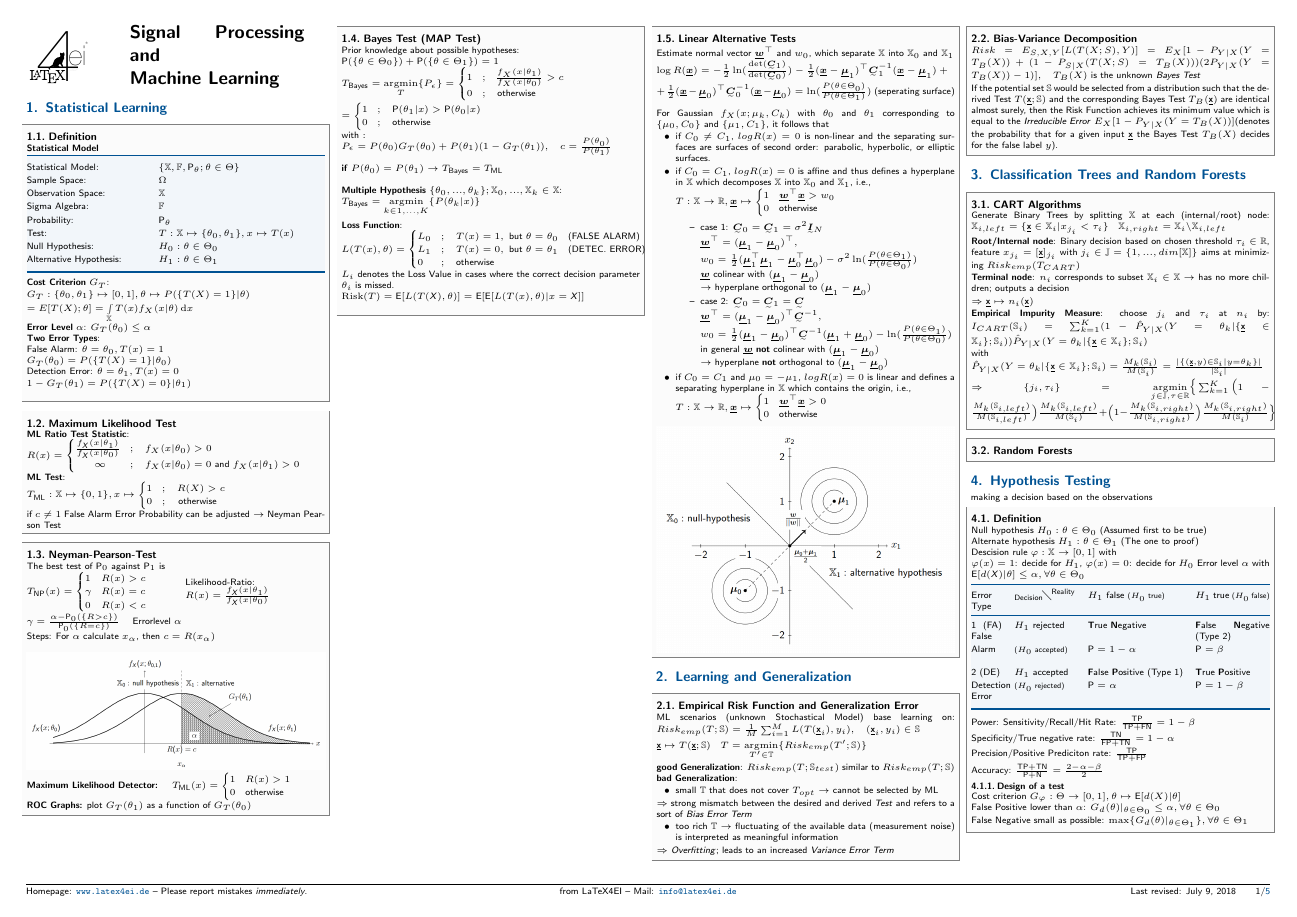
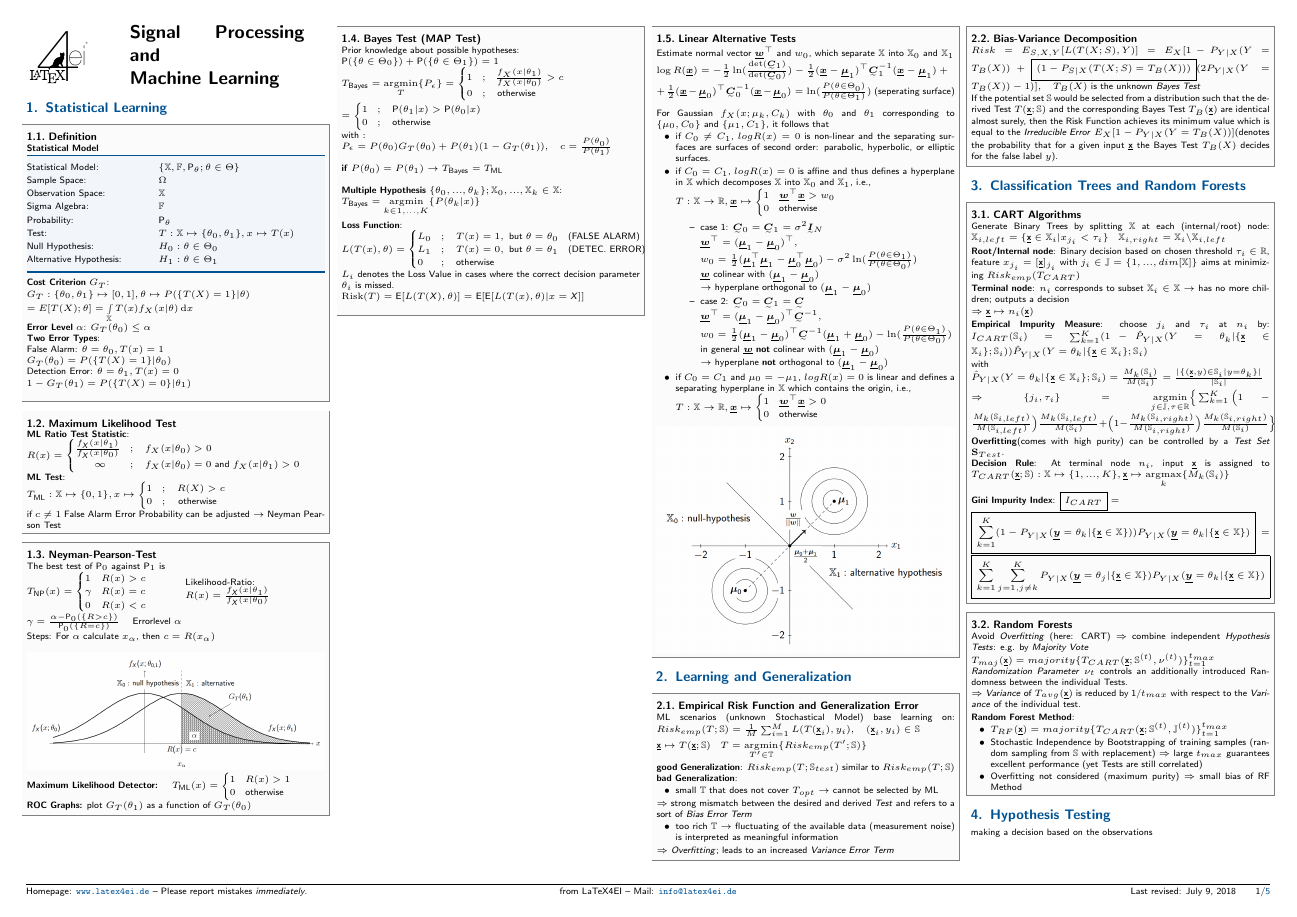
Before and after one commit to SeboDW/SPML_FS, a LaTeX document (SPML.tex, which reads Sections/CART.tex): page 1 of 5. The pictures show the PDF file SPML.pdf that the author committed with the source.

Commit message:
FIX: boxed the versions of the Gini Impurity in Learning_Generalization section
ADD: Cart - Overfitting, Decision Rule; Random Forests (+Method)

```diff
--- a/Sections/CART.tex
+++ b/Sections/CART.tex
@@ -17,14 +18,26 @@
 
 	$\Rightarrow \{j_i,\tau_i\}=\underset{j\in\mathbb{J},\tau\in\mathbb{R}}{\operatorname{argmin}}\Big\{\sum_{k=1}^{K}\Big(1-\frac{M_k(\mathbb{S}_{i,left})}{M(\mathbb{S}_{i,left})}\Big)\frac{M_k(\mathbb{S}_{i,left})}{M(\mathbb{S}_{i})}+\Big(1-\frac{M_k(\mathbb{S}_{i,right})}{M(\mathbb{S}_{i,right})}\Big)\frac{M_k(\mathbb{S}_{i,right})}{M(\mathbb{S}_{i})}\Big\}$
 
+	\textbf{Overfitting}(comes with high purity) can be controlled by a \textit{Test Set} $\mathbf{S}_{Test}$.\\
+	\textbf{Decision Rule}: At terminal node $n_i$, input $\vx$ is assigned to $T_{CART}(\vx;\mathbb{S}):\mathbb{X}\mapsto \{1,...,K\}, \vx\mapsto \underset{k}{\argmax}\{M_k(\mathbb{S}_i)\}$\\
 
-	% TODO: Overfitting + Decision Rule
-	% TODO: Gini Impurity Index
+	\textbf{Gini Impurity Index}: $\boxed{I_{CART}}=\\\boxed{\sum_{k=1}^{K}(1-P_{Y|X}(\vec{y}=\theta_k|\{\vx\in\mathbb{X}\}))P_{Y|X}(\vec{y}=\theta_k|\{\vx\in\mathbb{X}\})}
+	=\boxed{\sum_{k=1}^{K}\sum_{j=1,j\neq k}^{K}P_{Y|X}(\vec{y}=\theta_j|\{\vx\in\mathbb{X}\})P_{Y|X}(\vec{y}=\theta_k|\{\vx\in\mathbb{X}\})}$
 
 
 \end{sectionbox}
 
 \begin{sectionbox}
 	\subsection{Random Forests}
-	% TODO: RF
+	Avoid \textit{Overfitting} (here: CART) $\Rightarrow$ combine independent \textit{Hypothesis Tests}: e.g. by \textit{Majority Vote}\\ $T_{maj}(\vx)=majority\{T_{CART}(\vx;\mathbb{S}^{(t)},\nu^{(t)})\}_{t=1}^{t_{max}}$\\
+	\textit{Randomization Parameter} $\nu_t$ controls an additionally introduced
+	Randomness between the individual Tests.\\
+	$\Rightarrow$ \textit{Variance} of $T_{avg}(\vx)$ is reduced by 1/$t_{max}$ with respect to the \textit{Variance} of the individual test.
+
+	\textbf{Random Forest Method}:
+	\begin{itemize}
+		\item $T_{RF}(\vx)=majority\{T_{CART}(\vx;\mathbb{S}^{(t)},\mathbb{J}^{(t)})\}_{t=1}^{t_{max}}$
+		\item Stochastic Independence by Bootstrapping of training samples (random sampling from $\mathbb{S}$ with replacement) $\Rightarrow$ large $t_{max}$ guarantees excellent performance (yet Tests are still correlated)
+		\item Overfitting not considered (maximum purity) $\Rightarrow$ small bias of RF Method
+	\end{itemize}
 \end{sectionbox}
```
Also changed, not shown: Sections/Learning_Generalization.tex (+2 -1 lines), SPML.pdf, Sections/CART.tex (1 more changed lines).
